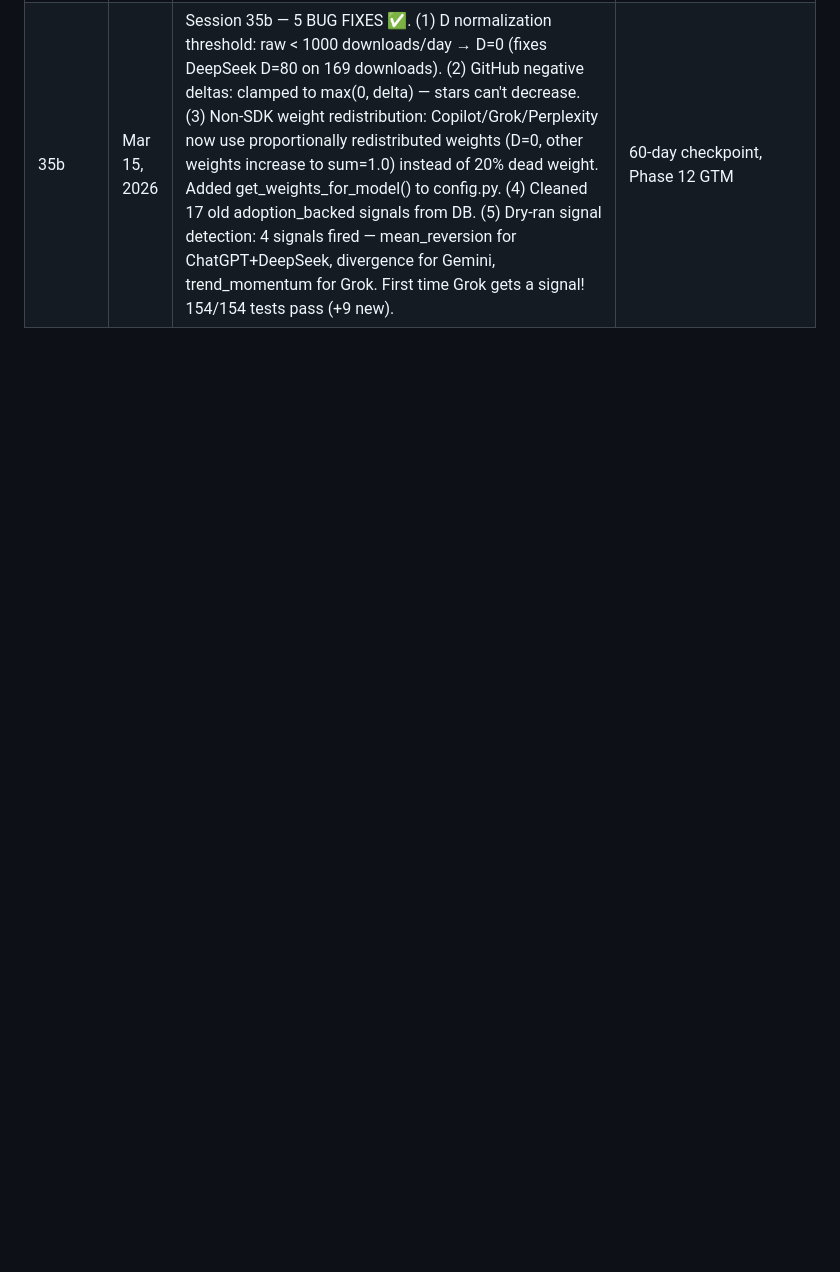
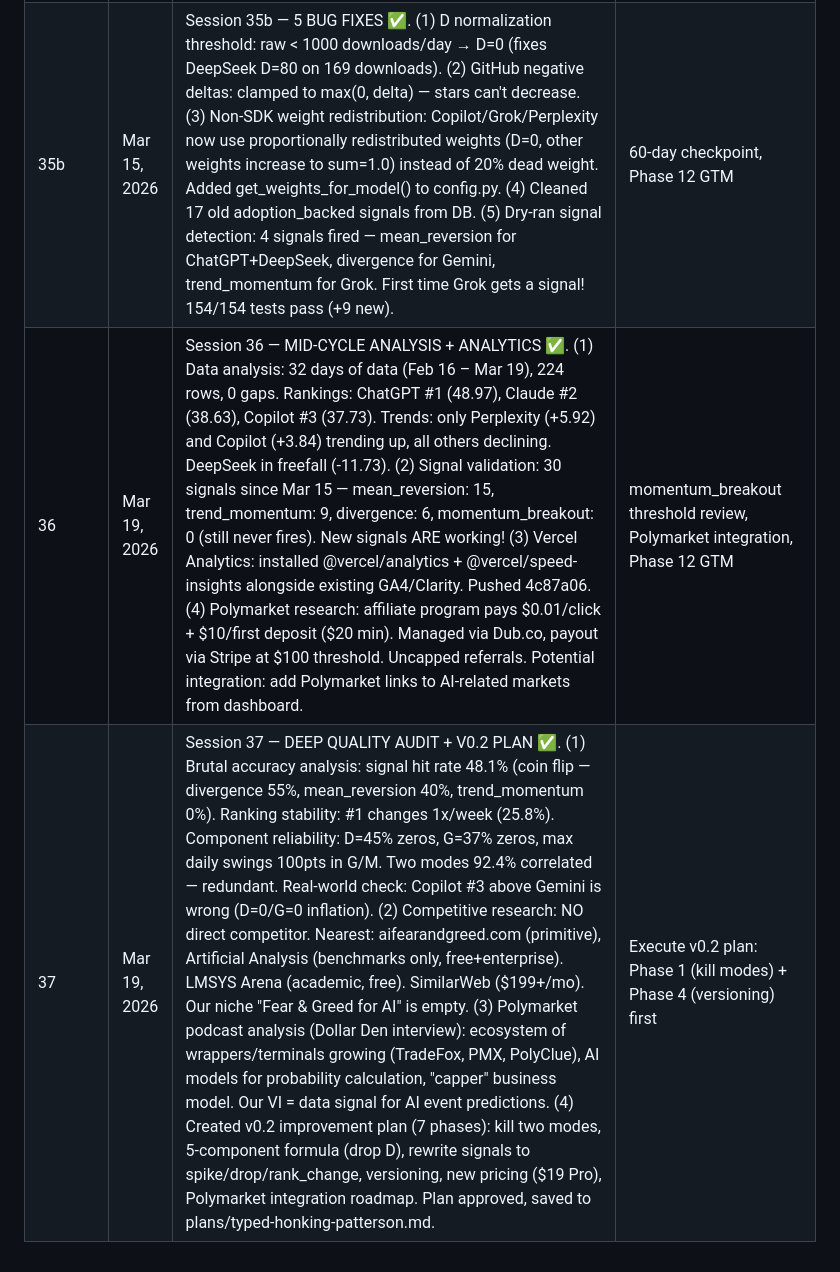
Before and after one commit to ai-virality-proindex/ai-virality-index, a Markdown page: docs/PROMPTS_AND_CHECKLIST.md, the part around the change. GitHub-like rendering; blank space fills up the shorter version.

Commit message:
docs: session 37 — deep quality audit, v0.2 plan approved
Brutal accuracy analysis: signals 48.1% (coin flip), D component
45% zeros, two modes 92.4% correlated. Competitive research shows
empty niche. Approved 7-phase plan: unified score, drop D, rewrite
signals, new pricing, Polymarket integration roadmap.

Co-Authored-By: Claude Opus 4.6 (1M context) <noreply@anthropic.com>

```diff
--- a/docs/PROMPTS_AND_CHECKLIST.md
+++ b/docs/PROMPTS_AND_CHECKLIST.md
@@ -1268,3 +1268,5 @@ Full spec: docs/TECHNICAL_SPEC.md
 | 34 | Mar 15, 2026 | Session 34 — Phase 10 COMPLETE ✅ (tasks 10.5-10.8). (1) 10.5 Weight Calibration: S 0.28→0.20 (too volatile), D 0.15→0.20 (most stable), N 0.12→0.15 (best predictor), G 0.15→0.12 (correlated with D), M 0.12→0.15. Content: S 0.35→0.25, N 0.20→0.25, M 0.10→0.15. Updated config.py, index_calculator.py docstring, tests, CLAUDE.md, TECHNICAL_SPEC.md. (2) 10.6 Methodology Whitepaper: web/public/methodology.md — 9 sections covering data sources, formula with rationale, normalization pipeline, momentum, 4 signal types, validation results, limitations. (3) 10.7 Case Studies: 3 marketing cases — ChatGPT Agent launch (+54pts, decay pattern), Claude dethroning (Pentagon controversy → #1 App Store, duopoly formation), DeepSeek hype collapse (-39% content, 5-phase pattern). Files: docs/case-studies/. (4) Signal redesign already done in session 33. 145/145 tests pass. Build OK. Phase 10 = ГОТОВО. Roadmap 97%. | Phase 12 GTM remaining tasks, deploy |
 | 35 | Mar 15, 2026 | Session 35 — HONEST ASSESSMENT: Index is reactive, not predictive ✅. Committed + pushed Phase 10 (24f3c4c). Analyzed DB state: 36 old signals (divergence + adoption_backed), new signal code (mean_reversion, trend_momentum, momentum_breakout) has 0 real-world firings — just deployed. Copilot/Grok/Perplexity have 0 signals ever. DeepSeek D normalization broken (raw=169, smoothed=80.3). Created 60-day validation checklist: docs/analysis/60-day-validation-checklist.md — defines Phase 1 (signal audit at day 42), Phase 2 (accuracy measurement at day 60, target >55%), Phase 3 (implement predictive patterns: decay predictor, news cascade, floor detector, zero-sum alert), Phase 4 (weight revalidation). Honest positioning: market as "AI attention tracker" not "predictive signals" until accuracy proven. | 60-day checkpoint ~Apr 16, Phase 12 GTM |
 | 35b | Mar 15, 2026 | Session 35b — 5 BUG FIXES ✅. (1) D normalization threshold: raw < 1000 downloads/day → D=0 (fixes DeepSeek D=80 on 169 downloads). (2) GitHub negative deltas: clamped to max(0, delta) — stars can't decrease. (3) Non-SDK weight redistribution: Copilot/Grok/Perplexity now use proportionally redistributed weights (D=0, other weights increase to sum=1.0) instead of 20% dead weight. Added get_weights_for_model() to config.py. (4) Cleaned 17 old adoption_backed signals from DB. (5) Dry-ran signal detection: 4 signals fired — mean_reversion for ChatGPT+DeepSeek, divergence for Gemini, trend_momentum for Grok. First time Grok gets a signal! 154/154 tests pass (+9 new). | 60-day checkpoint, Phase 12 GTM |
+| 36 | Mar 19, 2026 | Session 36 — MID-CYCLE ANALYSIS + ANALYTICS ✅. (1) Data analysis: 32 days of data (Feb 16 – Mar 19), 224 rows, 0 gaps. Rankings: ChatGPT #1 (48.97), Claude #2 (38.63), Copilot #3 (37.73). Trends: only Perplexity (+5.92) and Copilot (+3.84) trending up, all others declining. DeepSeek in freefall (-11.73). (2) Signal validation: 30 signals since Mar 15 — mean_reversion: 15, trend_momentum: 9, divergence: 6, momentum_breakout: 0 (still never fires). New signals ARE working! (3) Vercel Analytics: installed @vercel/analytics + @vercel/speed-insights alongside existing GA4/Clarity. Pushed 4c87a06. (4) Polymarket research: affiliate program pays $0.01/click + $10/first deposit ($20 min). Managed via Dub.co, payout via Stripe at $100 threshold. Uncapped referrals. Potential integration: add Polymarket links to AI-related markets from dashboard. | momentum_breakout threshold review, Polymarket integration, Phase 12 GTM |
+| 37 | Mar 19, 2026 | Session 37 — DEEP QUALITY AUDIT + V0.2 PLAN ✅. (1) Brutal accuracy analysis: signal hit rate 48.1% (coin flip — divergence 55%, mean_reversion 40%, trend_momentum 0%). Ranking stability: #1 changes 1x/week (25.8%). Component reliability: D=45% zeros, G=37% zeros, max daily swings 100pts in G/M. Two modes 92.4% correlated — redundant. Real-world check: Copilot #3 above Gemini is wrong (D=0/G=0 inflation). (2) Competitive research: NO direct competitor. Nearest: aifearandgreed.com (primitive), Artificial Analysis (benchmarks only, free+enterprise). LMSYS Arena (academic, free). SimilarWeb ($199+/mo). Our niche "Fear & Greed for AI" is empty. (3) Polymarket podcast analysis (Dollar Den interview): ecosystem of wrappers/terminals growing (TradeFox, PMX, PolyClue), AI models for probability calculation, "capper" business model. Our VI = data signal for AI event predictions. (4) Created v0.2 improvement plan (7 phases): kill two modes, 5-component formula (drop D), rewrite signals to spike/drop/rank_change, versioning, new pricing ($19 Pro), Polymarket integration roadmap. Plan approved, saved to plans/typed-honking-patterson.md. | Execute v0.2 plan: Phase 1 (kill modes) + Phase 4 (versioning) first |
```
